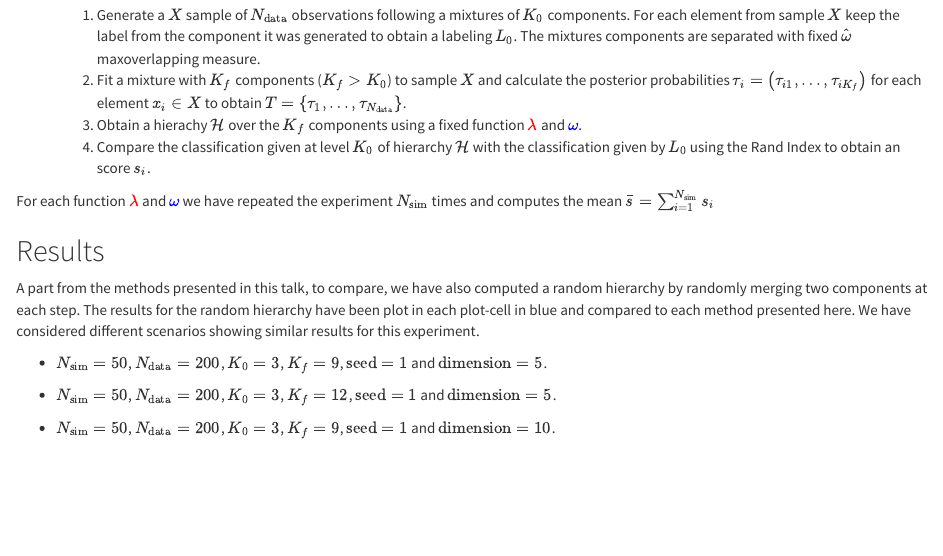
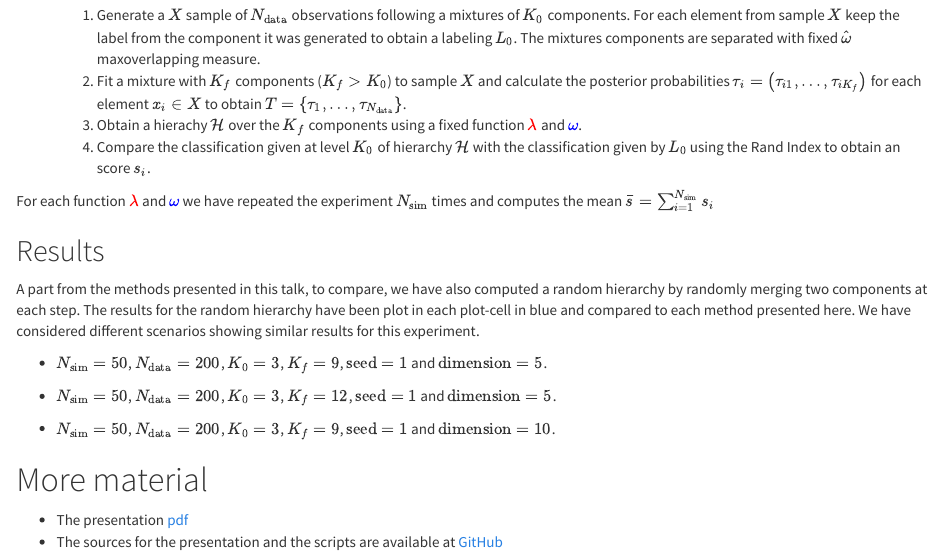
Before and after one commit to mcomas/IFCS2015, an R Markdown document (ifcs2015.Rmd): the page in a window 1100 px wide, from 3950 px down before the commit and from 3980 px down after it, so that both start at the same text. Rendered offline with R 4.5, knitr and Pandoc, with nearby package versions; the code chunks are not run, so their results and figures are left out.

Commit message:
Link to Github and presentation included

````diff
--- a/ifcs2015.Rmd
+++ b/ifcs2015.Rmd
@@ -287,3 +287,8 @@ res.mean = res %>% group_by(omega, lambda, overlap, method) %>% summarise(AR = m
 ggplot() + geom_line(data = res.mean, aes(x = overlap, y = AR, col = method)) +
   facet_grid(omega~lambda) + theme_bw()
 ```
+
+# More material
+
+* The presentation [pdf](ifcs2015-pres.pdf)
+* The sources for the presentation and the scripts are available at [GitHub](http://github.com/mcomas/IFCS2015)
````
Also changed, not shown: 1 other file.
